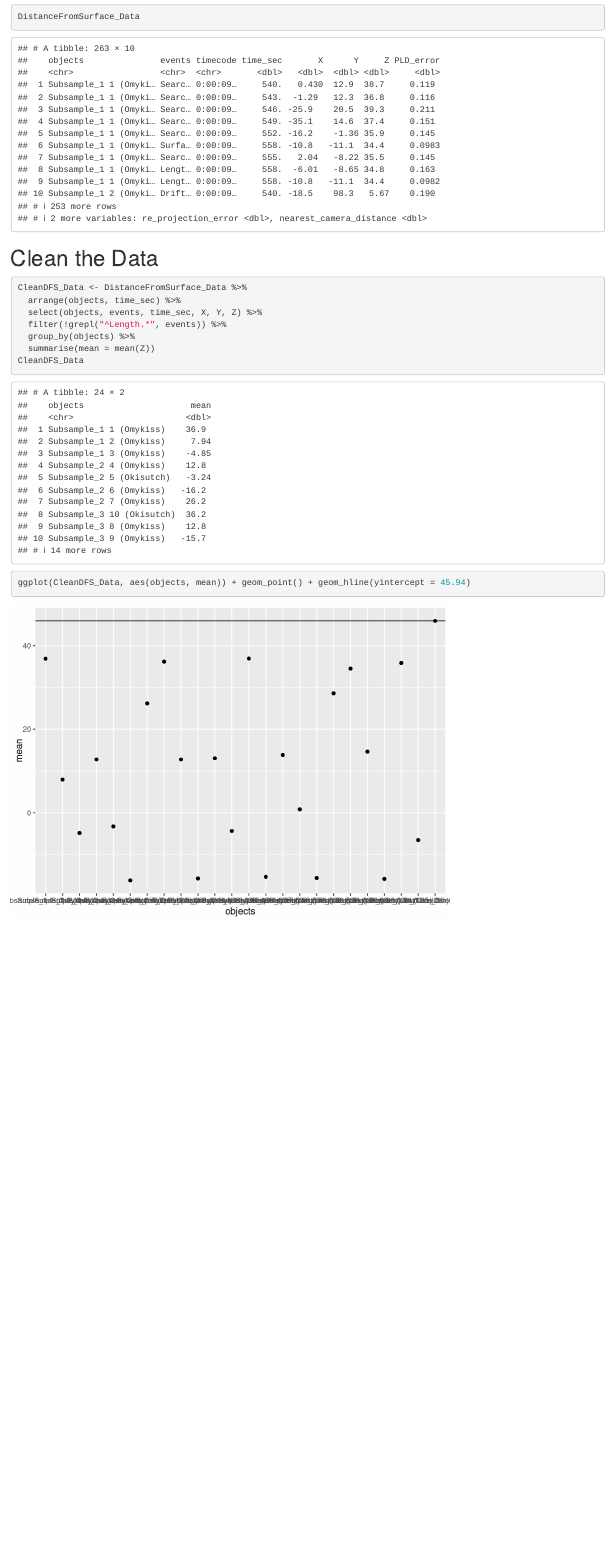
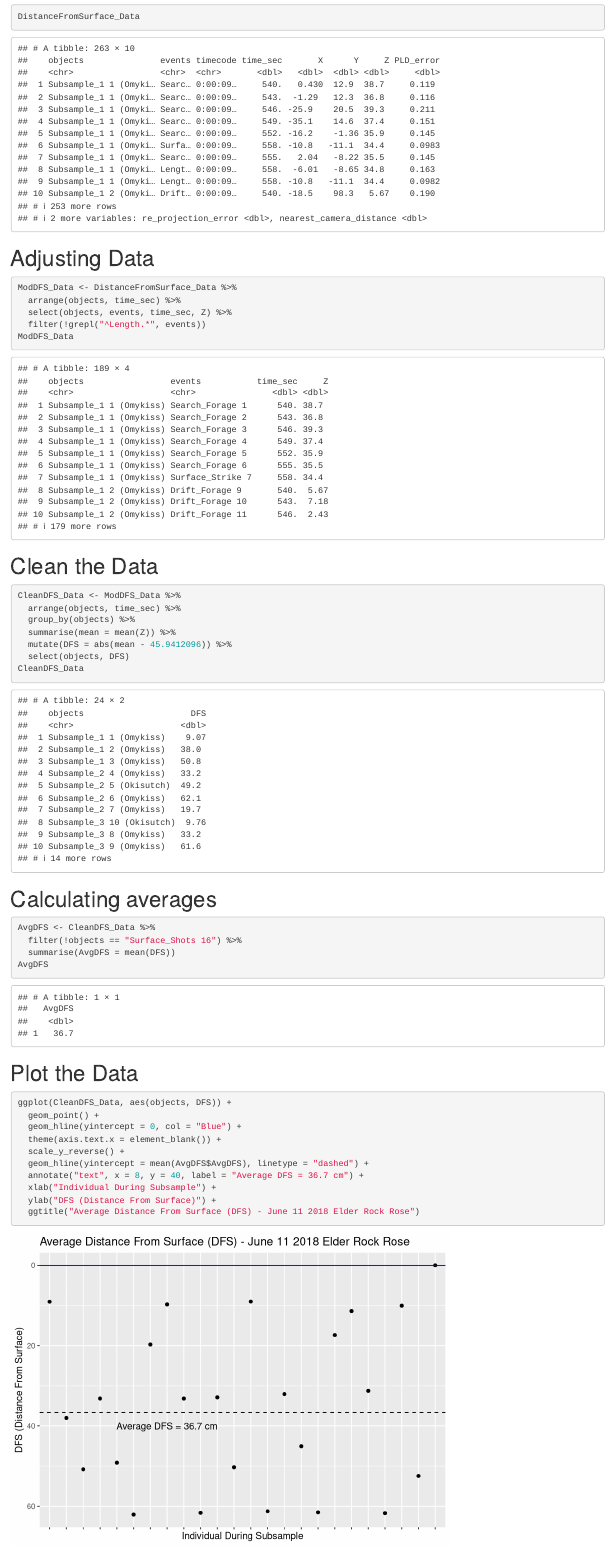
Before and after one commit to keaneflynn/Power-Lab, an R Markdown document (Distance-From-Surface-Code.Rmd): the page in a window 1100 px wide, from 860 px down. Rendered offline with R 4.5, knitr and Pandoc, with nearby package versions.

Commit message:
Complete

````diff
--- a/Distance-From-Surface-Code.Rmd
+++ b/Distance-From-Surface-Code.Rmd
@@ -19,14 +19,42 @@ readr::read_csv("Elder_RockRose_11June2018_Part1.csv", skip = 2,
                   col_names = c("objects", "events", "timecode", "time_sec", "X", "Y", "Z", "PLD_error", "re_projection_error", "nearest_camera_distance"))
 DistanceFromSurface_Data
 ```
+# Adjusting Data
+```{r}
+ModDFS_Data <- DistanceFromSurface_Data %>%
+  arrange(objects, time_sec) %>%
+  select(objects, events, time_sec, Z) %>%
+  filter(!grepl("^Length.*", events))
+ModDFS_Data
+```
 # Clean the Data
 ```{r}
-CleanDFS_Data <- DistanceFromSurface_Data %>%
+CleanDFS_Data <- ModDFS_Data %>%
   arrange(objects, time_sec) %>%
-  select(objects, events, time_sec, X, Y, Z) %>%
-  filter(!grepl("^Length.*", events)) %>%
   group_by(objects) %>%
-  summarise(mean = mean(Z))
+  summarise(mean = mean(Z)) %>%
+  mutate(DFS = abs(mean - 45.9412096)) %>%
+  select(objects, DFS)
 CleanDFS_Data
-ggplot(CleanDFS_Data, aes(objects, mean)) + geom_point() + geom_hline(yintercept = 45.94)
 ```
+# Calculating averages
+```{r}
+AvgDFS <- CleanDFS_Data %>%
+  filter(!objects == "Surface_Shots 16") %>%
+  summarise(AvgDFS = mean(DFS))
+AvgDFS
+```
+
+# Plot the Data
+```{r}
+ggplot(CleanDFS_Data, aes(objects, DFS)) +
+  geom_point() +
+  geom_hline(yintercept = 0, col = "Blue") +
+  theme(axis.text.x = element_blank()) +
+  scale_y_reverse() +
+  geom_hline(yintercept = mean(AvgDFS$AvgDFS), linetype = "dashed") +
+  annotate("text", x = 8, y = 40, label = "Average DFS = 36.7 cm") +
+  xlab("Individual During Subsample") +
+  ylab("DFS (Distance From Surface)") +
+  ggtitle("Average Distance From Surface (DFS) - June 11 2018 Elder Rock Rose")
+```
````
